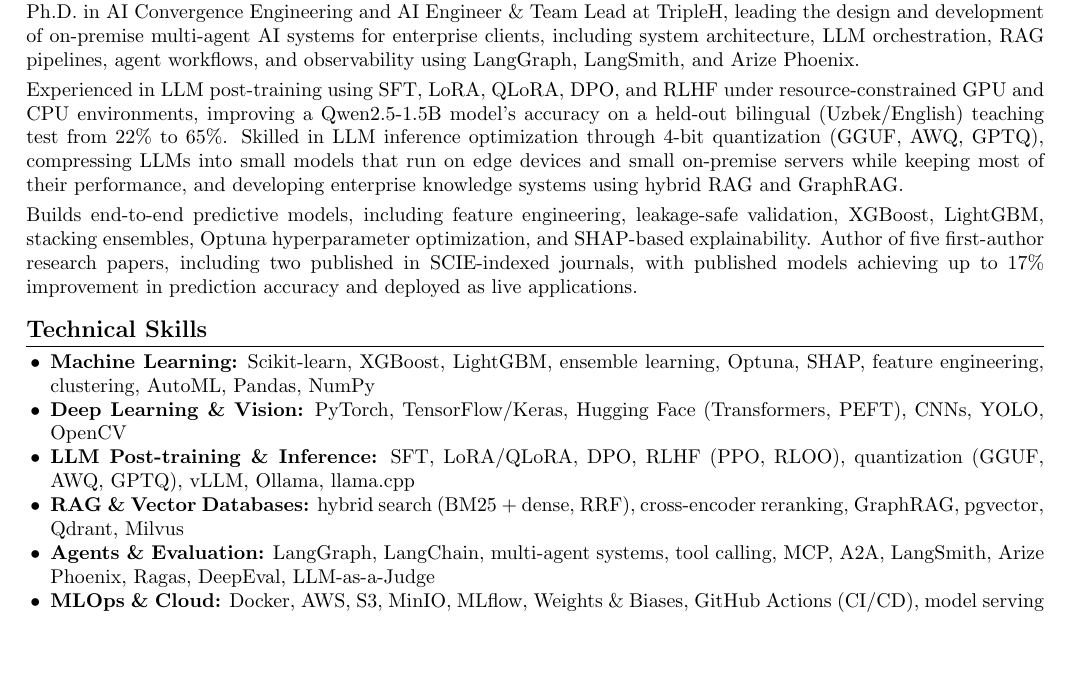
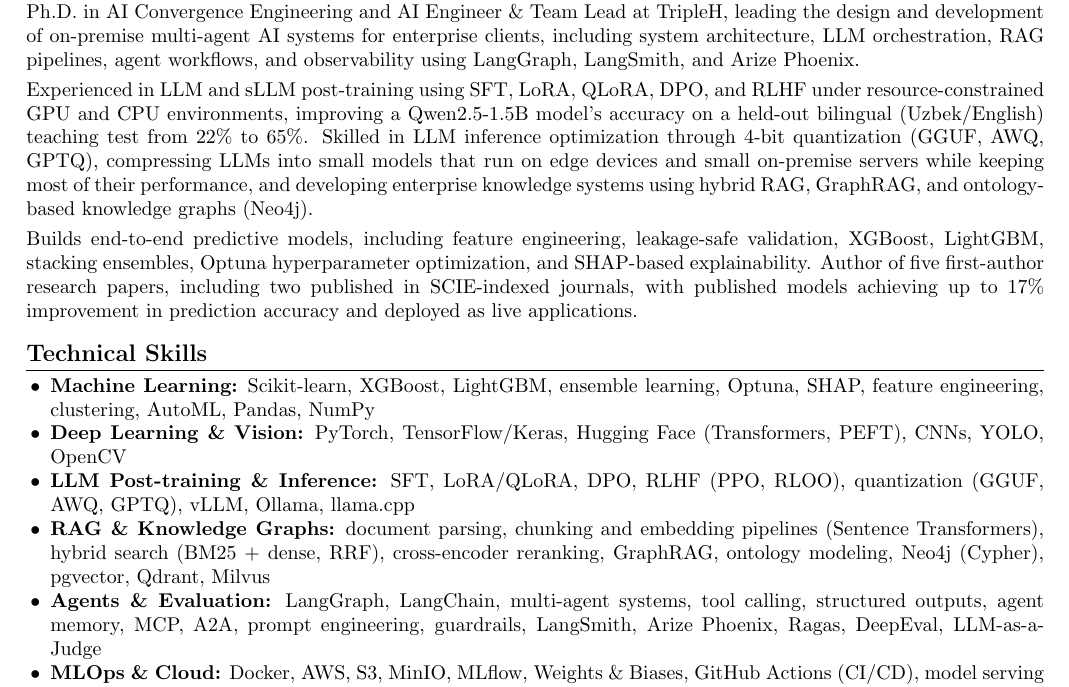
Before and after one commit to davronbek-malikov/Portfolio, a LaTeX CV (cv/Davronbek_Malikov_CV_2page.tex): part of page 1 of 2 before the commit and part of page 1 of 3 after it, cut so that both start at the same text, the shorter picture padded with empty space. Compiled offline with pdfLaTeX.

Commit message:
docs(cv): add knowledge graph (Neo4j, ontology), sLLM and agent keywords from current job postings

```diff
--- a/cv/Davronbek_Malikov_CV_2page.tex
+++ b/cv/Davronbek_Malikov_CV_2page.tex
@@ -51,12 +51,12 @@
 pipelines, agent workflows, and observability using LangGraph, LangSmith, and Arize Phoenix.
 
 \smallskip
-Experienced in LLM post-training using SFT, LoRA, QLoRA, DPO, and RLHF under resource-constrained GPU and CPU
+Experienced in LLM and sLLM post-training using SFT, LoRA, QLoRA, DPO, and RLHF under resource-constrained GPU and CPU
 environments, improving a Qwen2.5-1.5B model's accuracy on a held-out bilingual (Uzbek/English) teaching test from 22\%
 to 65\%. Skilled in LLM inference optimization
 through 4-bit quantization (GGUF, AWQ, GPTQ), compressing LLMs into small models that run on edge devices and small
 on-premise servers while keeping most of their performance, and
-developing enterprise knowledge systems using hybrid RAG and GraphRAG.
+developing enterprise knowledge systems using hybrid RAG, GraphRAG, and ontology-based knowledge graphs (Neo4j).
 
 \smallskip
 Builds end-to-end predictive models, including feature engineering, leakage-safe validation, XGBoost, LightGBM, stacking
@@ -70,8 +70,8 @@
     \item \textbf{Machine Learning:} Scikit-learn, XGBoost, LightGBM, ensemble learning, Optuna, SHAP, feature engineering, clustering, AutoML, Pandas, NumPy
     \item \textbf{Deep Learning \& Vision:} PyTorch, TensorFlow/Keras, Hugging Face (Transformers, PEFT), CNNs, YOLO, OpenCV
     \item \textbf{LLM Post-training \& Inference:} SFT, LoRA/QLoRA, DPO, RLHF (PPO, RLOO), quantization (GGUF, AWQ, GPTQ), vLLM, Ollama, llama.cpp
-    \item \textbf{RAG \& Vector Databases:} hybrid search (BM25 + dense, RRF), cross-encoder reranking, GraphRAG, pgvector, Qdrant, Milvus
-    \item \textbf{Agents \& Evaluation:} LangGraph, LangChain, multi-agent systems, tool calling, MCP, A2A, LangSmith, Arize Phoenix, Ragas, DeepEval, LLM-as-a-Judge
+    \item \textbf{RAG \& Knowledge Graphs:} document parsing, chunking and embedding pipelines (Sentence Transformers), hybrid search (BM25 + dense, RRF), cross-encoder reranking, GraphRAG, ontology modeling, Neo4j (Cypher), pgvector, Qdrant, Milvus
+    \item \textbf{Agents \& Evaluation:} LangGraph, LangChain, multi-agent systems, tool calling, structured outputs, agent memory, MCP, A2A, prompt engineering, guardrails, LangSmith, Arize Phoenix, Ragas, DeepEval, LLM-as-a-Judge
     \item \textbf{MLOps \& Cloud:} Docker, AWS, S3, MinIO, MLflow, Weights \& Biases, GitHub Actions (CI/CD), model serving
     \item \textbf{Backend \& Data:} Python, FastAPI, SQL, PostgreSQL, Redis, Kafka, Next.js
 \end{itemize}
```
